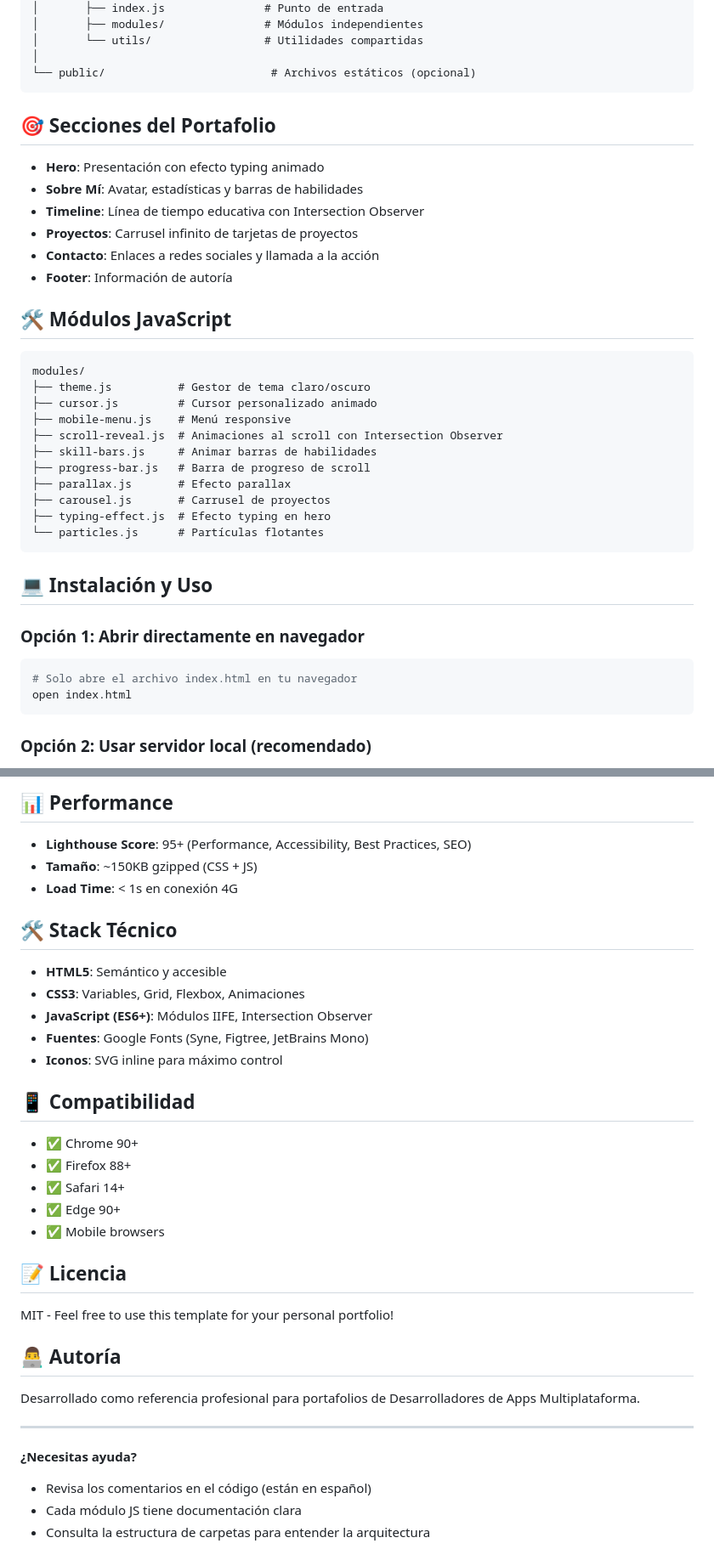
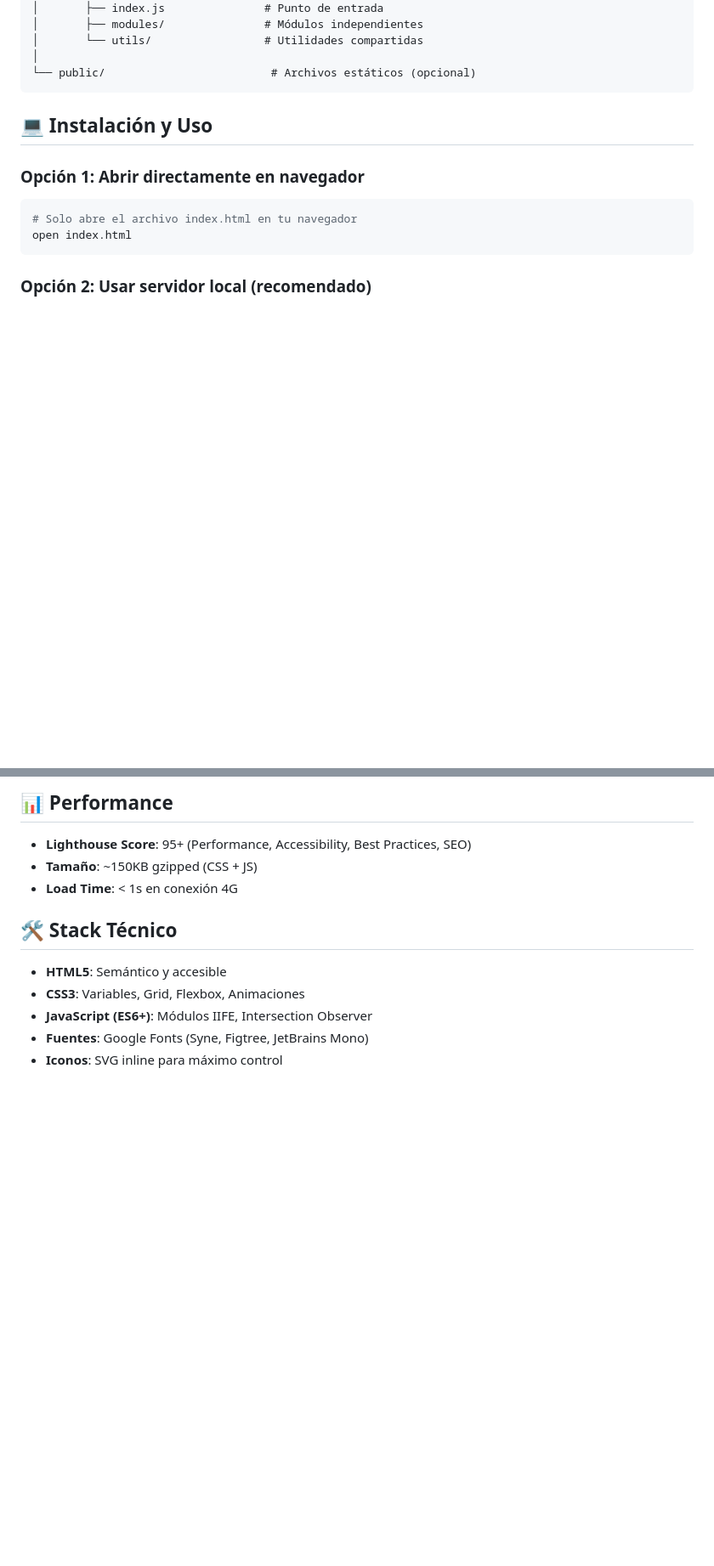
Before and after one commit to elvinpoma/Portofolio, a Markdown page: Proyecto_Despliegue/README.md, 2 parts joined by grey strips. Shown at 85% size. GitHub-like rendering; blank space fills up the shorter version.

````diff
--- a/Proyecto_Despliegue/README.md
+++ b/Proyecto_Despliegue/README.md
@@ -34,31 +34,6 @@ portafolio/
 │       └── utils/                 # Utilidades compartidas
 │
 └── public/                         # Archivos estáticos (opcional)
-```
-
-## 🎯 Secciones del Portafolio
-
-- **Hero**: Presentación con efecto typing animado
-- **Sobre Mí**: Avatar, estadísticas y barras de habilidades
-- **Timeline**: Línea de tiempo educativa con Intersection Observer
-- **Proyectos**: Carrusel infinito de tarjetas de proyectos
-- **Contacto**: Enlaces a redes sociales y llamada a la acción
-- **Footer**: Información de autoría
-
-## 🛠️ Módulos JavaScript
-
-```
-modules/
-├── theme.js          # Gestor de tema claro/oscuro
-├── cursor.js         # Cursor personalizado animado
-├── mobile-menu.js    # Menú responsive
-├── scroll-reveal.js  # Animaciones al scroll con Intersection Observer
-├── skill-bars.js     # Animar barras de habilidades
-├── progress-bar.js   # Barra de progreso de scroll
-├── parallax.js       # Efecto parallax
-├── carousel.js       # Carrusel de proyectos
-├── typing-effect.js  # Efecto typing en hero
-└── particles.js      # Partículas flotantes
 ```
 
 ## 💻 Instalación y Uso
@@ -141,26 +100,3 @@ vercel
 - **JavaScript (ES6+)**: Módulos IIFE, Intersection Observer
 - **Fuentes**: Google Fonts (Syne, Figtree, JetBrains Mono)
 - **Iconos**: SVG inline para máximo control
-
-## 📱 Compatibilidad
-
-- ✅ Chrome 90+
-- ✅ Firefox 88+
-- ✅ Safari 14+
-- ✅ Edge 90+
-- ✅ Mobile browsers
-
-## 📝 Licencia
-
-MIT - Feel free to use this template for your personal portfolio!
-
-## 👨‍💻 Autoría
-
-Desarrollado como referencia profesional para portafolios de Desarrolladores de Apps Multiplataforma.
-
----
-
-**¿Necesitas ayuda?**
-- Revisa los comentarios en el código (están en español)
-- Cada módulo JS tiene documentación clara
-- Consulta la estructura de carpetas para entender la arquitectura
````
Also changed, not shown: other parts of Proyecto_Despliegue/README.md (+0 -16 lines).
